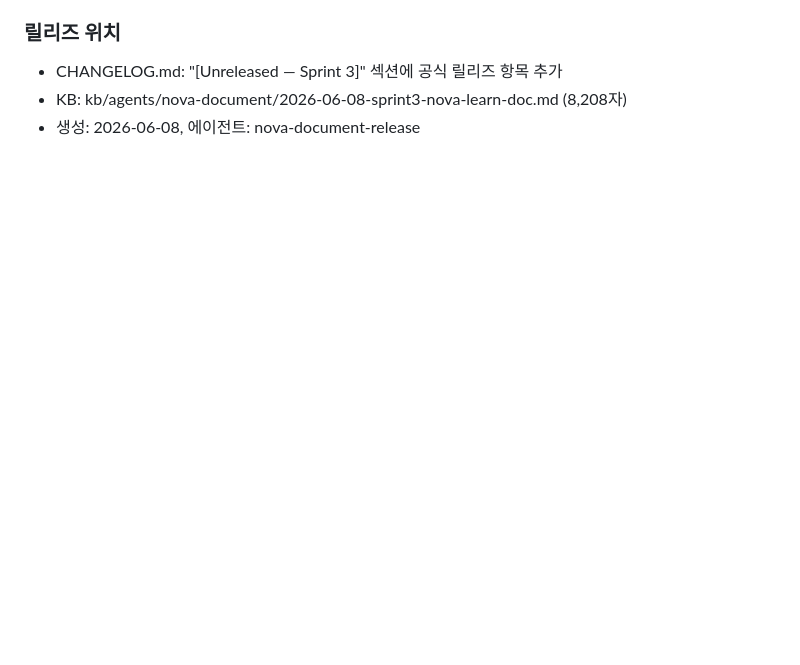
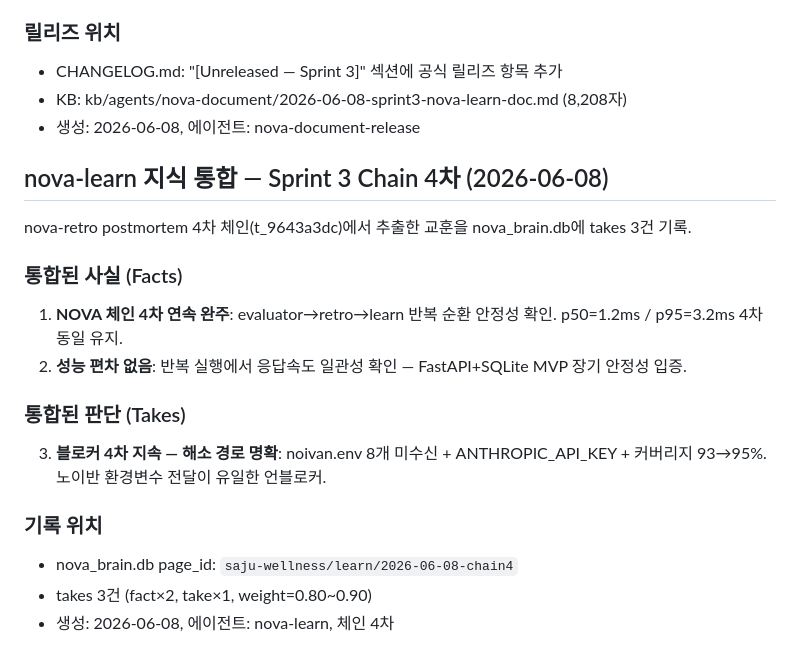
Before and after one commit to noivan0/saju-wellness, a Markdown page: evolution.md, the part around the change. Drawn GitHub-style; blank space fills up the shorter version.

Commit message:
nova-learn chain4: takes 3건 기록 + evolution.md 갱신 (2026-06-08)

```diff
--- a/evolution.md
+++ b/evolution.md
@@ -265,3 +265,23 @@ nova-document 체인에서 정식 문서화된 지식을 공식 릴리즈 (nova-
 - CHANGELOG.md: "[Unreleased — Sprint 3]" 섹션에 공식 릴리즈 항목 추가
 - KB: kb/agents/nova-document/2026-06-08-sprint3-nova-learn-doc.md (8,208자)
 - 생성: 2026-06-08, 에이전트: nova-document-release
+
+
+## nova-learn 지식 통합 — Sprint 3 Chain 4차 (2026-06-08)
+
+nova-retro postmortem 4차 체인(t_9643a3dc)에서 추출한 교훈을 nova_brain.db에 takes 3건 기록.
+
+### 통합된 사실 (Facts)
+
+1. **NOVA 체인 4차 연속 완주**: evaluator→retro→learn 반복 순환 안정성 확인. p50=1.2ms / p95=3.2ms 4차 동일 유지.
+2. **성능 편차 없음**: 반복 실행에서 응답속도 일관성 확인 — FastAPI+SQLite MVP 장기 안정성 입증.
+
+### 통합된 판단 (Takes)
+
+3. **블로커 4차 지속 — 해소 경로 명확**: noivan.env 8개 미수신 + ANTHROPIC_API_KEY + 커버리지 93→95%. 노이반 환경변수 전달이 유일한 언블로커.
+
+### 기록 위치
+
+- nova_brain.db page_id: `saju-wellness/learn/2026-06-08-chain4`
+- takes 3건 (fact×2, take×1, weight=0.80~0.90)
+- 생성: 2026-06-08, 에이전트: nova-learn, 체인 4차
```
